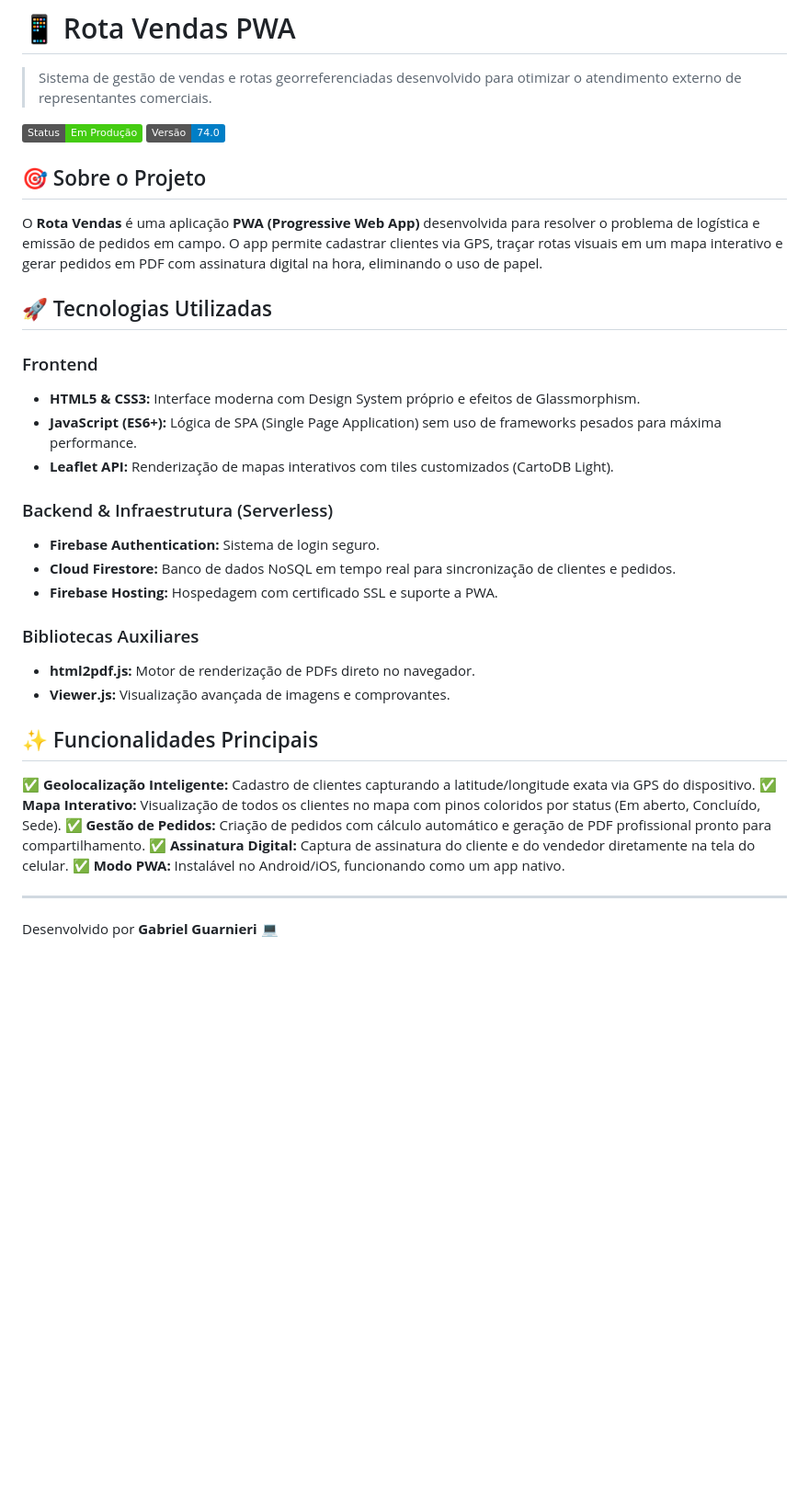
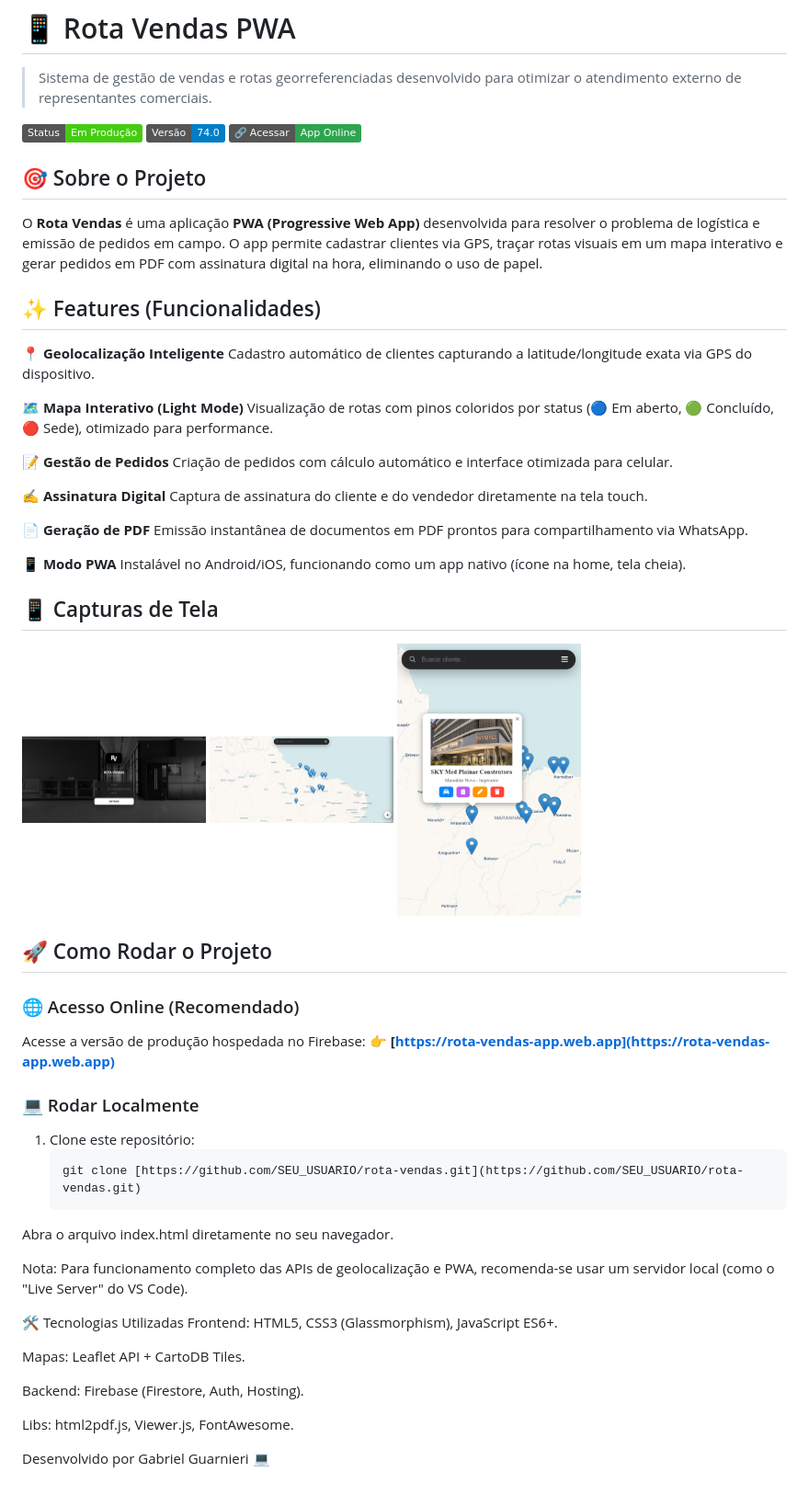
Before and after one commit to gabrielguarnieri007/rota-vendas, a Markdown page: README.md, the part around the change. Shown: that part at 92% size. GitHub-like rendering; pictures changed too: screenshots/home.png (added), screenshots/mapa.png (added), screenshots/pedido.png (added); badges without logos; blank space fills up the shorter version.

Commit message:
Readme Completo e Unificado

````diff
--- a/README.md
+++ b/README.md
@@ -2,34 +2,62 @@
 
 > Sistema de gestão de vendas e rotas georreferenciadas desenvolvido para otimizar o atendimento externo de representantes comerciais.
 
-![Status](https://img.shields.io/badge/Status-Em_Produção-brightgreen) ![Version](https://img.shields.io/badge/Versão-74.0-blue)
+![Status](https://img.shields.io/badge/Status-Em_Produção-brightgreen)
+![Version](https://img.shields.io/badge/Versão-74.0-blue)
+[![Acessar App](https://img.shields.io/badge/🔗_Acessar-App_Online-2ea44f)](https://rota-vendas-app.web.app)
 
 ## 🎯 Sobre o Projeto
 O **Rota Vendas** é uma aplicação **PWA (Progressive Web App)** desenvolvida para resolver o problema de logística e emissão de pedidos em campo. O app permite cadastrar clientes via GPS, traçar rotas visuais em um mapa interativo e gerar pedidos em PDF com assinatura digital na hora, eliminando o uso de papel.
 
-## 🚀 Tecnologias Utilizadas
+## ✨ Features (Funcionalidades)
 
-### Frontend
-- **HTML5 & CSS3:** Interface moderna com Design System próprio e efeitos de Glassmorphism.
-- **JavaScript (ES6+):** Lógica de SPA (Single Page Application) sem uso de frameworks pesados para máxima performance.
-- **Leaflet API:** Renderização de mapas interativos com tiles customizados (CartoDB Light).
+📍 **Geolocalização Inteligente**
+Cadastro automático de clientes capturando a latitude/longitude exata via GPS do dispositivo.
 
-### Backend & Infraestrutura (Serverless)
-- **Firebase Authentication:** Sistema de login seguro.
-- **Cloud Firestore:** Banco de dados NoSQL em tempo real para sincronização de clientes e pedidos.
-- **Firebase Hosting:** Hospedagem com certificado SSL e suporte a PWA.
+🗺️ **Mapa Interativo (Light Mode)**
+Visualização de rotas com pinos coloridos por status (🔵 Em aberto, 🟢 Concluído, 🔴 Sede), otimizado para performance.
 
-### Bibliotecas Auxiliares
-- **html2pdf.js:** Motor de renderização de PDFs direto no navegador.
-- **Viewer.js:** Visualização avançada de imagens e comprovantes.
+📝 **Gestão de Pedidos**
+Criação de pedidos com cálculo automático e interface otimizada para celular.
 
-## ✨ Funcionalidades Principais
+✍️ **Assinatura Digital**
+Captura de assinatura do cliente e do vendedor diretamente na tela touch.
 
-✅ **Geolocalização Inteligente:** Cadastro de clientes capturando a latitude/longitude exata via GPS do dispositivo.
-✅ **Mapa Interativo:** Visualização de todos os clientes no mapa com pinos coloridos por status (Em aberto, Concluído, Sede).
-✅ **Gestão de Pedidos:** Criação de pedidos com cálculo automático e geração de PDF profissional pronto para compartilhamento.
-✅ **Assinatura Digital:** Captura de assinatura do cliente e do vendedor diretamente na tela do celular.
-✅ **Modo PWA:** Instalável no Android/iOS, funcionando como um app nativo.
+📄 **Geração de PDF**
+Emissão instantânea de documentos em PDF prontos para compartilhamento via WhatsApp.
 
----
-Desenvolvido por **Gabriel Guarnieri** 💻
+📱 **Modo PWA**
+Instalável no Android/iOS, funcionando como um app nativo (ícone na home, tela cheia).
+
+## 📱 Capturas de Tela
+
+<div style="display: flex; flex-wrap: wrap; gap: 10px;">
+  <img src="screenshots/home.png" alt="Tela Inicial" width="200" style="border-radius: 10px; box-shadow: 0 4px 8px rgba(0,0,0,0.2);">
+  <img src="screenshots/mapa.png" alt="Mapa" width="200" style="border-radius: 10px; box-shadow: 0 4px 8px rgba(0,0,0,0.2);">
+  <img src="screenshots/pedido.png" alt="Novo Pedido" width="200" style="border-radius: 10px; box-shadow: 0 4px 8px rgba(0,0,0,0.2);">
+</div>
+
+## 🚀 Como Rodar o Projeto
+
+### 🌐 Acesso Online (Recomendado)
+Acesse a versão de produção hospedada no Firebase:
+👉 **[https://rota-vendas-app.web.app](https://rota-vendas-app.web.app)**
+
+### 💻 Rodar Localmente
+1. Clone este repositório:
+   ```bash
+   git clone [https://github.com/SEU_USUARIO/rota-vendas.git](https://github.com/SEU_USUARIO/rota-vendas.git)
+Abra o arquivo index.html diretamente no seu navegador.
+
+Nota: Para funcionamento completo das APIs de geolocalização e PWA, recomenda-se usar um servidor local (como o "Live Server" do VS Code).
+
+🛠 Tecnologias Utilizadas
+Frontend: HTML5, CSS3 (Glassmorphism), JavaScript ES6+.
+
+Mapas: Leaflet API + CartoDB Tiles.
+
+Backend: Firebase (Firestore, Auth, Hosting).
+
+Libs: html2pdf.js, Viewer.js, FontAwesome.
+
+Desenvolvido por Gabriel Guarnieri 💻
````
